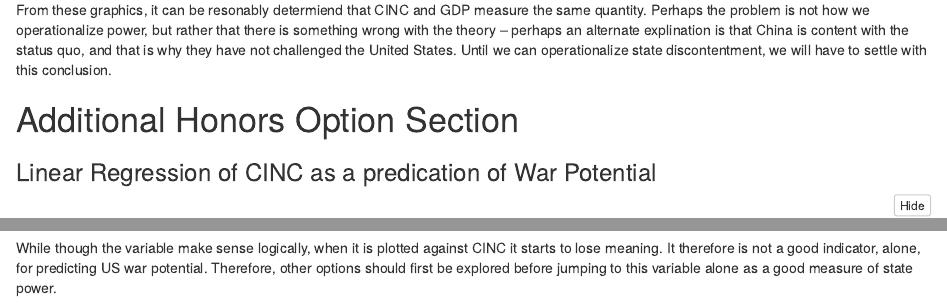
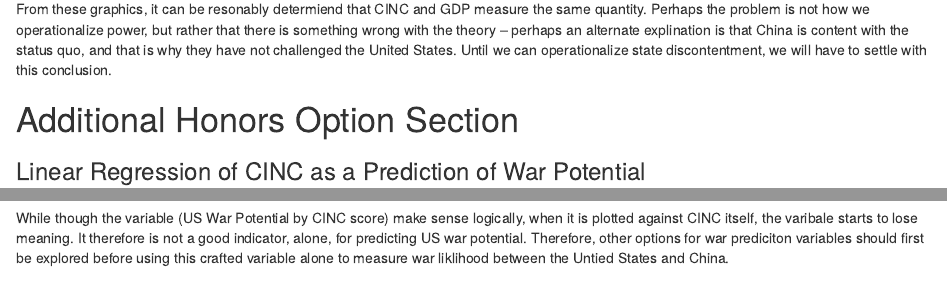
Before and after one commit to PreferredNerd/NationalMaterialsCapabilities, an R Markdown document (index.Rmd): the page in a window 1100 px wide, from 14060 px down before the commit and from 17370 px down after it, so that both start at the same text, and a second part further down, joined at a grey line. The pictures show the output file index.nb.html that the author committed with the source, opened offline.

Commit message:
Finalized honors option section.

````diff
--- a/index.Rmd
+++ b/index.Rmd
@@ -366,7 +366,7 @@ rpart.plot::prp(modTree)
 From these graphics, it can be resonably determiend that CINC and GDP measure the same quantity. Perhaps the problem is not how we operationalize power, but rather that there is something wrong with the theory -- perhaps an alternate explination is that China is content with the status quo, and that is why they have not challenged the United States. Until we can operationalize state discontentment, we will have to settle with this conclusion.
 
 # Additional Honors Option Section
-### Linear Regression of CINC as a predication of War Potential
+### Linear Regression of CINC as a Prediction of War Potential
 ```{python}
 import pandas as pd
 import numpy as np
@@ -405,4 +405,4 @@ plt.show()
 
 ```
 
-While though the variable make sense logically, when it is plotted against CINC it starts to lose meaning. It therefore is not a good indicator, alone, for predicting US war potential. Therefore, other options should first be explored before jumping to this variable alone as a good measure of state power.
+While though the variable (US War Potential by CINC score) make sense logically, when it is plotted against CINC itself, the varibale starts to lose meaning. It therefore is not a good indicator, alone, for predicting US war potential. Therefore, other options for war prediciton variables should first be explored before using this crafted variable alone to measure war liklihood between the Untied States and China.
````
Also changed, not shown: index.nb.html.
